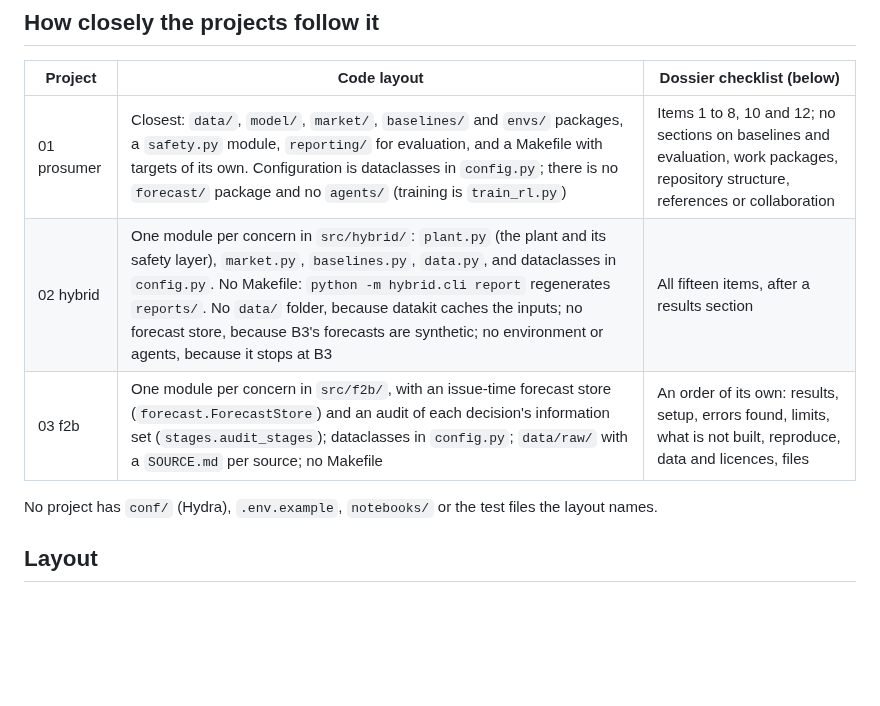
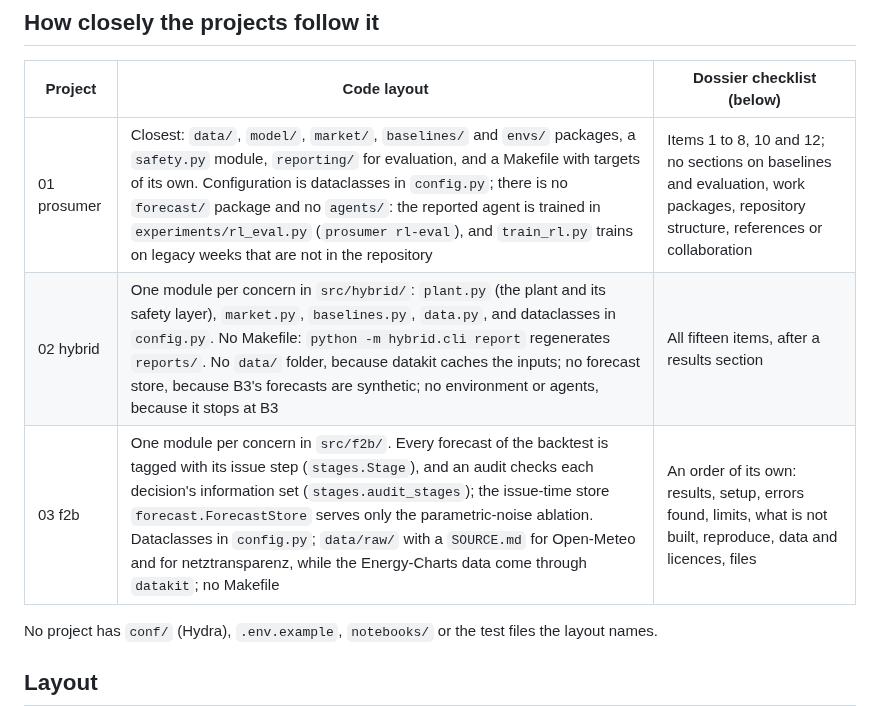
Before and after one commit to muratkus01/Portfolio, a Markdown page: templates/project-template/README.md, the part around the change. GitHub-like rendering; blank space fills up the shorter version.

Commit message:
docs(template): correct the Project 01 and 03 layout rows
Project 01: the row said "training is train_rl.py". The reported agent
(reports/rl_eval_H28/) is trained by experiments/rl_eval.py, SAC(...)
.learn at lines 66-71, run as `prosumer rl-eval`. The P01 README says
train_rl.py reads the legacy weeks under data/raw/legacy/, which are
not in the repository.

Project 03: the row said the project has "an issue-time forecast
store (forecast.ForecastStore)". Only ablation.py builds one
(build_store, "a PARAMETRIC NOISE MODEL ... kept as a labelled
ablation only"); the backtest builds stages.Stage objects
(evaluate._stage) and audits them (evaluate.score_ladder). "A SOURCE.md
per source" missed Energy-Charts, its main source, which f2b/data.py
reads through datakit; SOURCE.md is tracked only for open_meteo and
netztransparenz.

```diff
--- a/templates/project-template/README.md
+++ b/templates/project-template/README.md
@@ -9,9 +9,9 @@ directory holds only this README, so there are no skeleton files to copy yet.
 
 | Project | Code layout | Dossier checklist (below) |
 |---|---|---|
-| 01 prosumer | Closest: `data/`, `model/`, `market/`, `baselines/` and `envs/` packages, a `safety.py` module, `reporting/` for evaluation, and a Makefile with targets of its own. Configuration is dataclasses in `config.py`; there is no `forecast/` package and no `agents/` (training is `train_rl.py`) | Items 1 to 8, 10 and 12; no sections on baselines and evaluation, work packages, repository structure, references or collaboration |
+| 01 prosumer | Closest: `data/`, `model/`, `market/`, `baselines/` and `envs/` packages, a `safety.py` module, `reporting/` for evaluation, and a Makefile with targets of its own. Configuration is dataclasses in `config.py`; there is no `forecast/` package and no `agents/`: the reported agent is trained in `experiments/rl_eval.py` (`prosumer rl-eval`), and `train_rl.py` trains on legacy weeks that are not in the repository | Items 1 to 8, 10 and 12; no sections on baselines and evaluation, work packages, repository structure, references or collaboration |
 | 02 hybrid | One module per concern in `src/hybrid/`: `plant.py` (the plant and its safety layer), `market.py`, `baselines.py`, `data.py`, and dataclasses in `config.py`. No Makefile: `python -m hybrid.cli report` regenerates `reports/`. No `data/` folder, because datakit caches the inputs; no forecast store, because B3's forecasts are synthetic; no environment or agents, because it stops at B3 | All fifteen items, after a results section |
-| 03 f2b | One module per concern in `src/f2b/`, with an issue-time forecast store (`forecast.ForecastStore`) and an audit of each decision's information set (`stages.audit_stages`); dataclasses in `config.py`; `data/raw/` with a `SOURCE.md` per source; no Makefile | An order of its own: results, setup, errors found, limits, what is not built, reproduce, data and licences, files |
+| 03 f2b | One module per concern in `src/f2b/`. Every forecast of the backtest is tagged with its issue step (`stages.Stage`), and an audit checks each decision's information set (`stages.audit_stages`); the issue-time store `forecast.ForecastStore` serves only the parametric-noise ablation. Dataclasses in `config.py`; `data/raw/` with a `SOURCE.md` for Open-Meteo and for netztransparenz, while the Energy-Charts data come through `datakit`; no Makefile | An order of its own: results, setup, errors found, limits, what is not built, reproduce, data and licences, files |
 
 No project has `conf/` (Hydra), `.env.example`, `notebooks/` or the test files the layout
 names.
```
